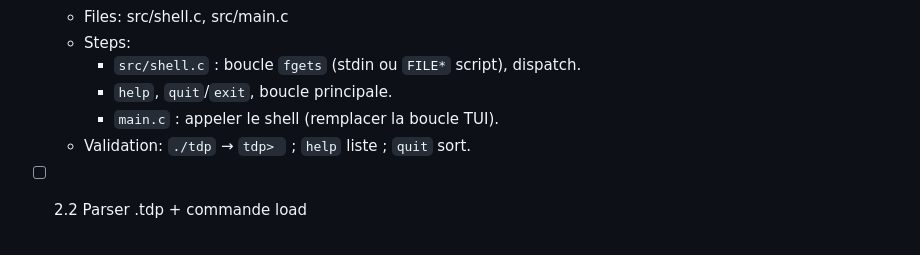
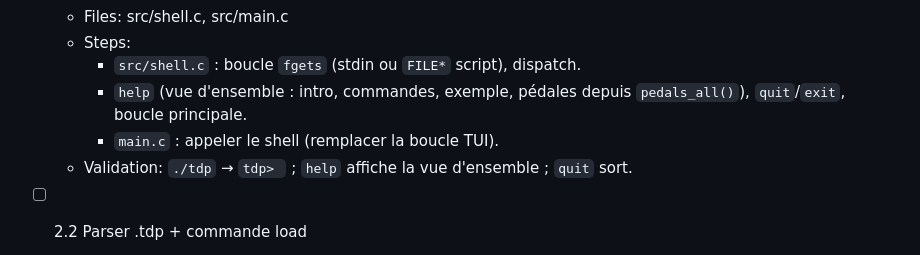
Before and after one commit to chemlavictor/pedalboard-tui, a Markdown page: .specs/tdp-cli/tasks.md, the part around the change. Drawn GitHub-style.

```diff
--- a/.specs/tdp-cli/tasks.md
+++ b/.specs/tdp-cli/tasks.md
@@ -54,9 +54,9 @@ Design: .specs/tdp-cli/design.md
   - Files: src/shell.c, src/main.c
   - Steps:
     - `src/shell.c` : boucle `fgets` (stdin ou `FILE*` script), dispatch.
-    - `help`, `quit`/`exit`, boucle principale.
+    - `help` (vue d'ensemble : intro, commandes, exemple, pédales depuis `pedals_all()`), `quit`/`exit`, boucle principale.
     - `main.c` : appeler le shell (remplacer la boucle TUI).
-  - Validation: `./tdp` → `tdp> ` ; `help` liste ; `quit` sort.
+  - Validation: `./tdp` → `tdp> ` ; `help` affiche la vue d'ensemble ; `quit` sort.
 
 - [ ] 2.2 Parser .tdp + commande load
   - ID: T-005
```
Also changed, not shown: .specs/tdp-cli/design.md (+47 -2 lines), .specs/tdp-cli/requirements.md (+6 -1 lines).
